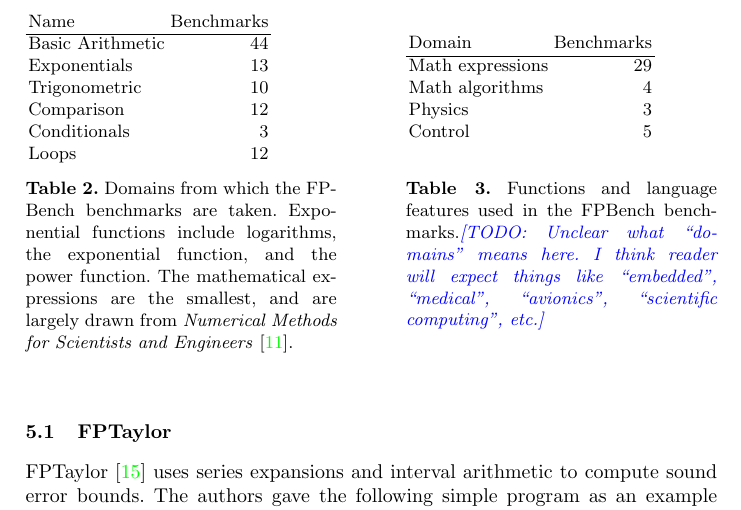
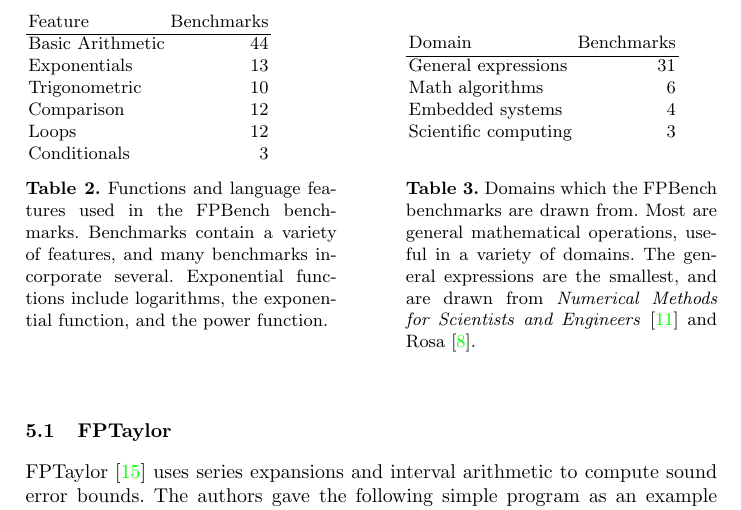
Before and after one commit to FPBench/FPBench, a LaTeX thesis (papers/nsv16/main.tex, which reads papers/nsv16/case-studies.tex): part of page 10 of 14, cut so that both start at the same text. Compiled offline with pdfLaTeX.

Commit message:
Updated case studies table a bit

```diff
--- a/papers/nsv16/case-studies.tex
+++ b/papers/nsv16/case-studies.tex
@@ -45,38 +45,36 @@ As shown in Table~\ref{tbl:domains} and Table~\ref{tbl:features},
 \begin{table}[hbtp]
   \begin{minipage}[t]{.45\textwidth}
     \begin{tabular}{lr}
-      Name & Benchmarks \\\hline
+      Feature & Benchmarks \\\hline
       Basic Arithmetic & 44 \\
       Exponentials & 13 \\
       Trigonometric & 10 \\
       Comparison & 12 \\
-      Conditionals & 3 \\
-      Loops & 12
+      Loops & 12 \\
+      Conditionals & 3
     \end{tabular}
     \vspace{0.1in}
-    \caption{Domains from which the \name benchmarks are taken.
-      Exponential functions include logarithms, the
-      exponential function, and the power function. The
-      mathematical expressions are the smallest, and are largely
-      drawn from \textit{Numerical Methods for Scientists and
-        Engineers}~\cite{hamming-1987}.}
+    \caption{Functions and language features used in the \name
+      benchmarks. Benchmarks contain a variety of features, and many
+      benchmarks incorporate several. Exponential functions include
+      logarithms, the exponential function, and the power function.}
     \label{tbl:domains}
   \end{minipage}
   \hfill
   \begin{minipage}[t]{.45\textwidth}
     \begin{tabular}{lr}
       Domain & Benchmarks \\\hline
-      Math expressions & 29 \\
-      Math algorithms & 4 \\
-      Physics & 3 \\
-      Control & 5
+      General expressions & 31 \\
+      Math algorithms & 6 \\
+      Embedded systems & 4 \\
+      Scientific computing & 3
     \end{tabular}
     \vspace{0.25in}
-    \caption{Functions and language features used in the \name
-      benchmarks.\todo{Unclear what
-      ``domains'' means here.  I think reader will expect things like
-      ``embedded'', ``medical'', ``avionics'', ``scientific computing'',
-      etc.}}
+    \caption{Domains which the \name benchmarks are drawn from. Most
+      are general mathematical operations, useful in a variety of
+      domains. The general expressions are the smallest, and are drawn
+      from \textit{Numerical Methods for Scientists and
+        Engineers}~\cite{hamming-1987} and Rosa~\cite{DarulovaK14}.}
     \label{tbl:features}
   \end{minipage}
 \end{table}
```
